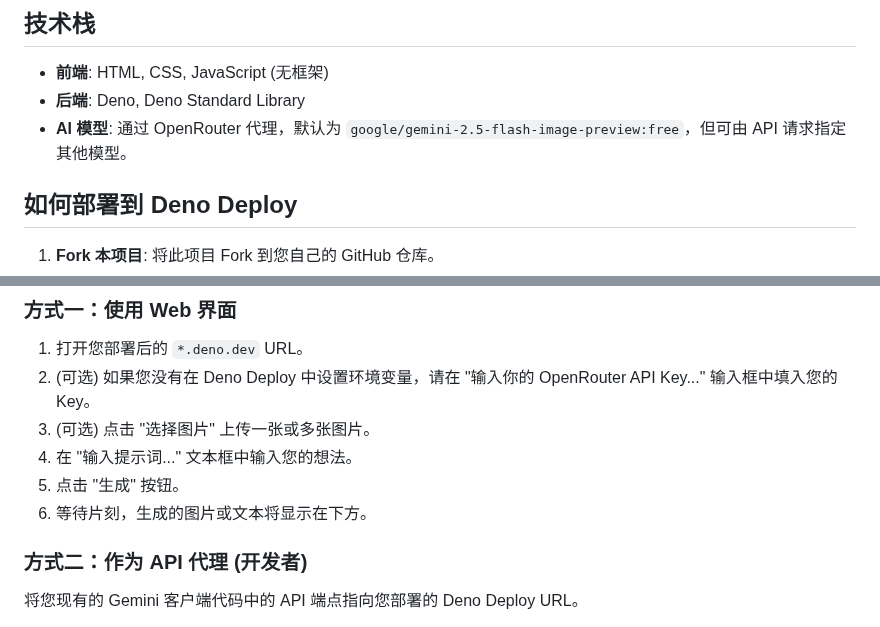
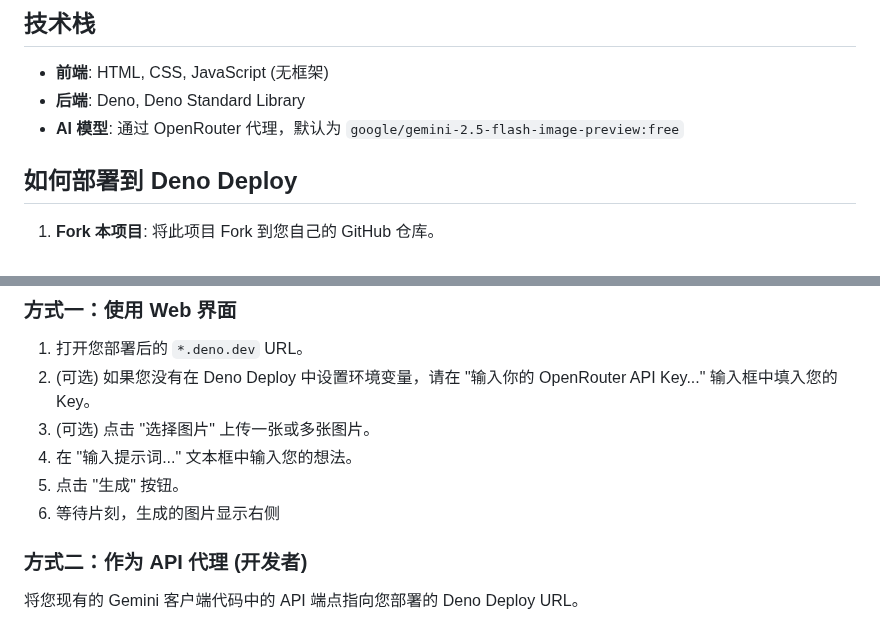
Before and after one commit to zipking1988/nanobanana, a Markdown page: README.md, 2 parts joined by grey strips. Rendered like a GitHub page.

```diff
--- a/README.md
+++ b/README.md
@@ -47,7 +47,7 @@
 
 - **前端**: HTML, CSS, JavaScript (无框架)
 - **后端**: Deno, Deno Standard Library
-- **AI 模型**: 通过 OpenRouter 代理，默认为 `google/gemini-2.5-flash-image-preview:free`，但可由 API 请求指定其他模型。
+- **AI 模型**: 通过 OpenRouter 代理，默认为 `google/gemini-2.5-flash-image-preview:free`
 
 ## 如何部署到 Deno Deploy
 
@@ -78,7 +78,7 @@
 3.  (可选) 点击 "选择图片" 上传一张或多张图片。
 4.  在 "输入提示词..." 文本框中输入您的想法。
 5.  点击 "生成" 按钮。
-6.  等待片刻，生成的图片或文本将显示在下方。
+6.  等待片刻，生成的图片显示右侧
 
 ### 方式二：作为 API 代理 (开发者)
 
```
